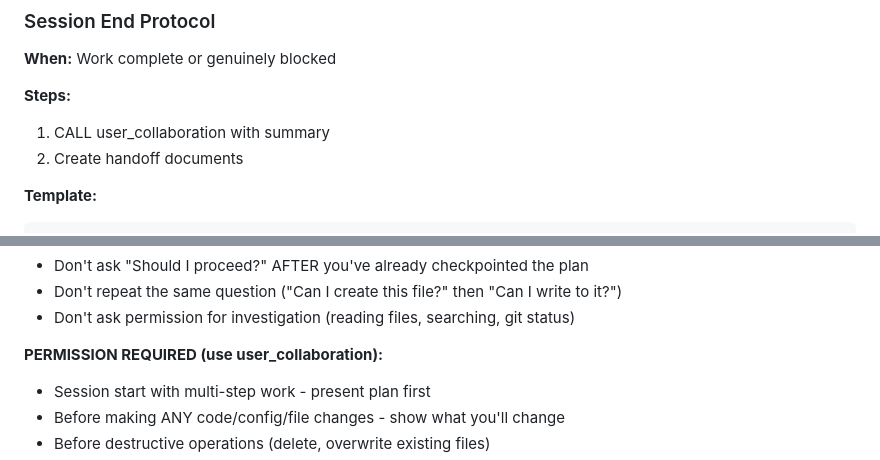
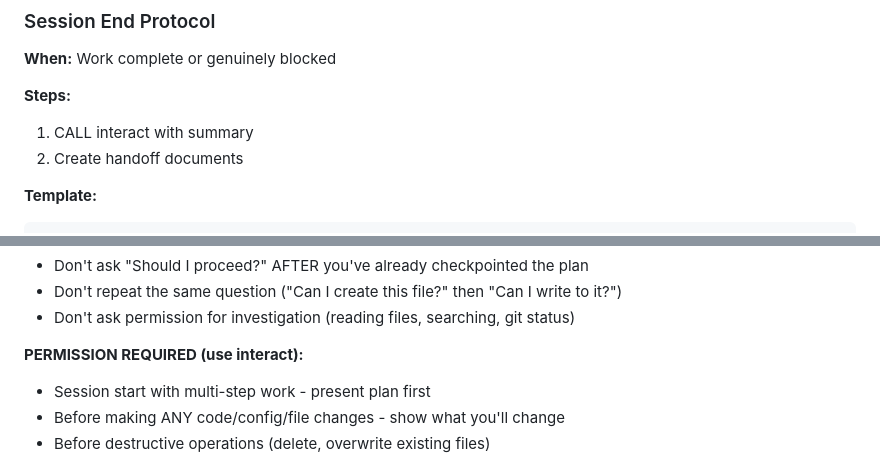
Before and after one commit to SyntheticAutonomicMind/ALICE, a Markdown page: .clio/instructions.md, 2 parts joined by grey strips. Rendered like a GitHub page.

```diff
--- a/.clio/instructions.md
+++ b/.clio/instructions.md
@@ -105,7 +105,7 @@ Ready to commit?"
 **When:** Work complete or genuinely blocked
 
 **Steps:**
-1. CALL user_collaboration with summary
+1. CALL interact with summary
 2. Create handoff documents
 
 **Template:**
@@ -178,7 +178,7 @@ Creating handoff documentation."
 - Don't repeat the same question ("Can I create this file?" then "Can I write to it?")
 - Don't ask permission for investigation (reading files, searching, git status)
 
-**PERMISSION REQUIRED (use user_collaboration):**
+**PERMISSION REQUIRED (use interact):**
 - Session start with multi-step work - present plan first
 - Before making ANY code/config/file changes - show what you'll change
 - Before destructive operations (delete, overwrite existing files)
```
Also changed, not shown: other parts of .clio/instructions.md (+3 -3 lines).
